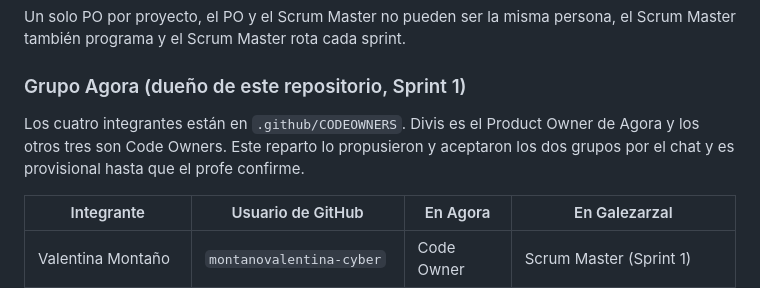
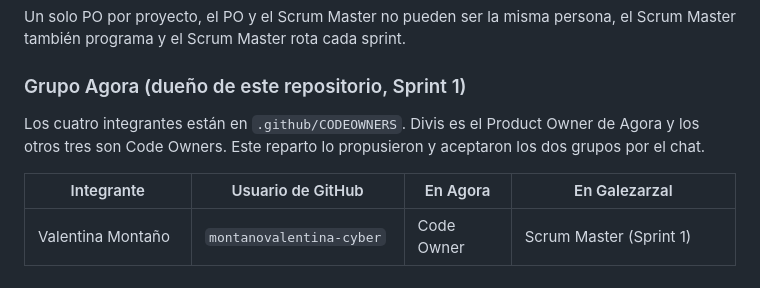
Before and after one commit to divis-smith/AGORA, a Markdown page: docs/scrum.md, the part around the change. Rendered like a GitHub page.

Commit message:
Quitar la nota de provisional de los roles

```diff
--- a/docs/scrum.md
+++ b/docs/scrum.md
@@ -33,7 +33,7 @@ Un solo PO por proyecto, el PO y el Scrum Master no pueden ser la misma persona,
 
 ### Grupo Agora (dueño de este repositorio, Sprint 1)
 
-Los cuatro integrantes están en `.github/CODEOWNERS`. Divis es el Product Owner de Agora y los otros tres son Code Owners. Este reparto lo propusieron y aceptaron los dos grupos por el chat y es provisional hasta que el profe confirme.
+Los cuatro integrantes están en `.github/CODEOWNERS`. Divis es el Product Owner de Agora y los otros tres son Code Owners. Este reparto lo propusieron y aceptaron los dos grupos por el chat.
 
 | Integrante | Usuario de GitHub | En Agora | En Galezarzal |
 |---|---|---|---|
```
